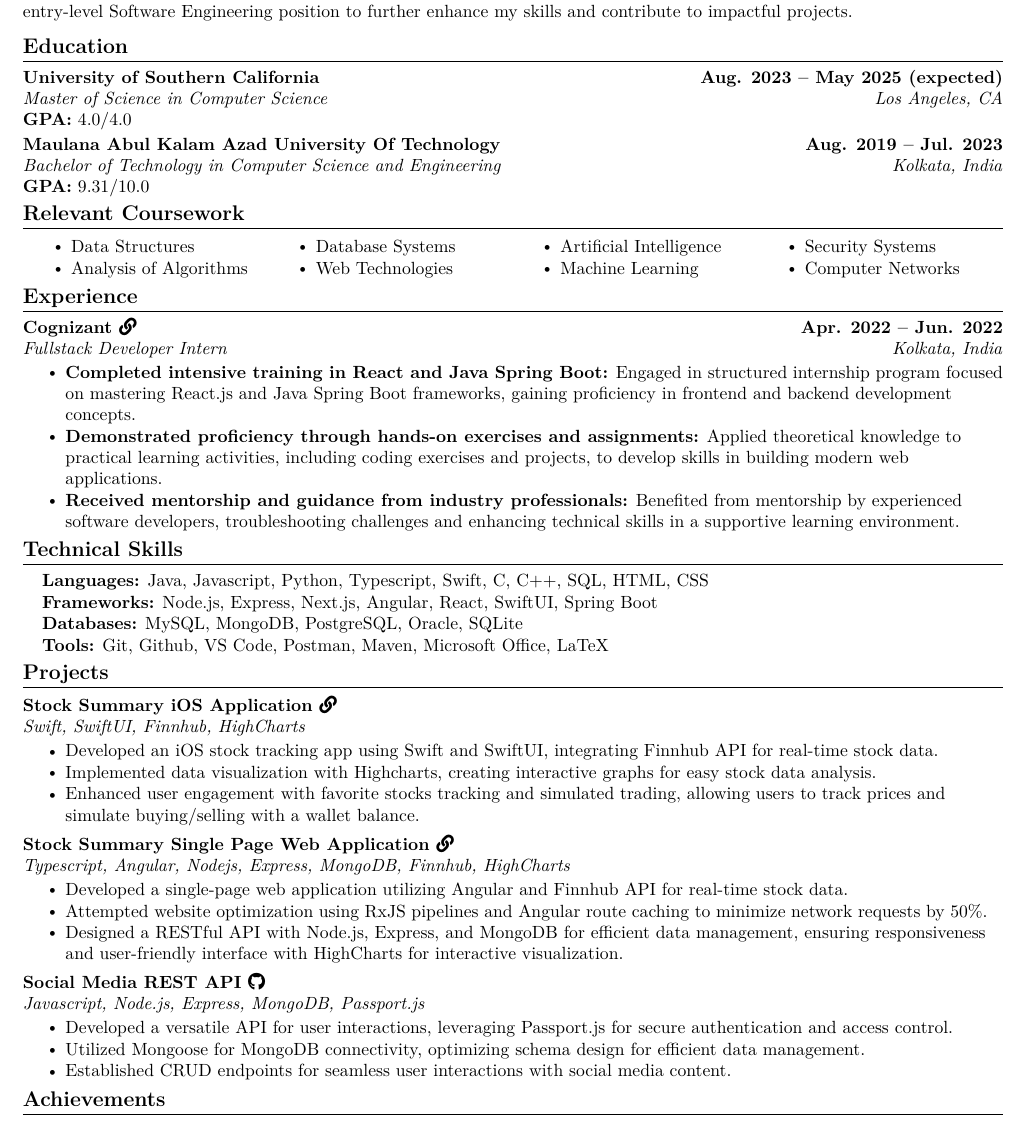
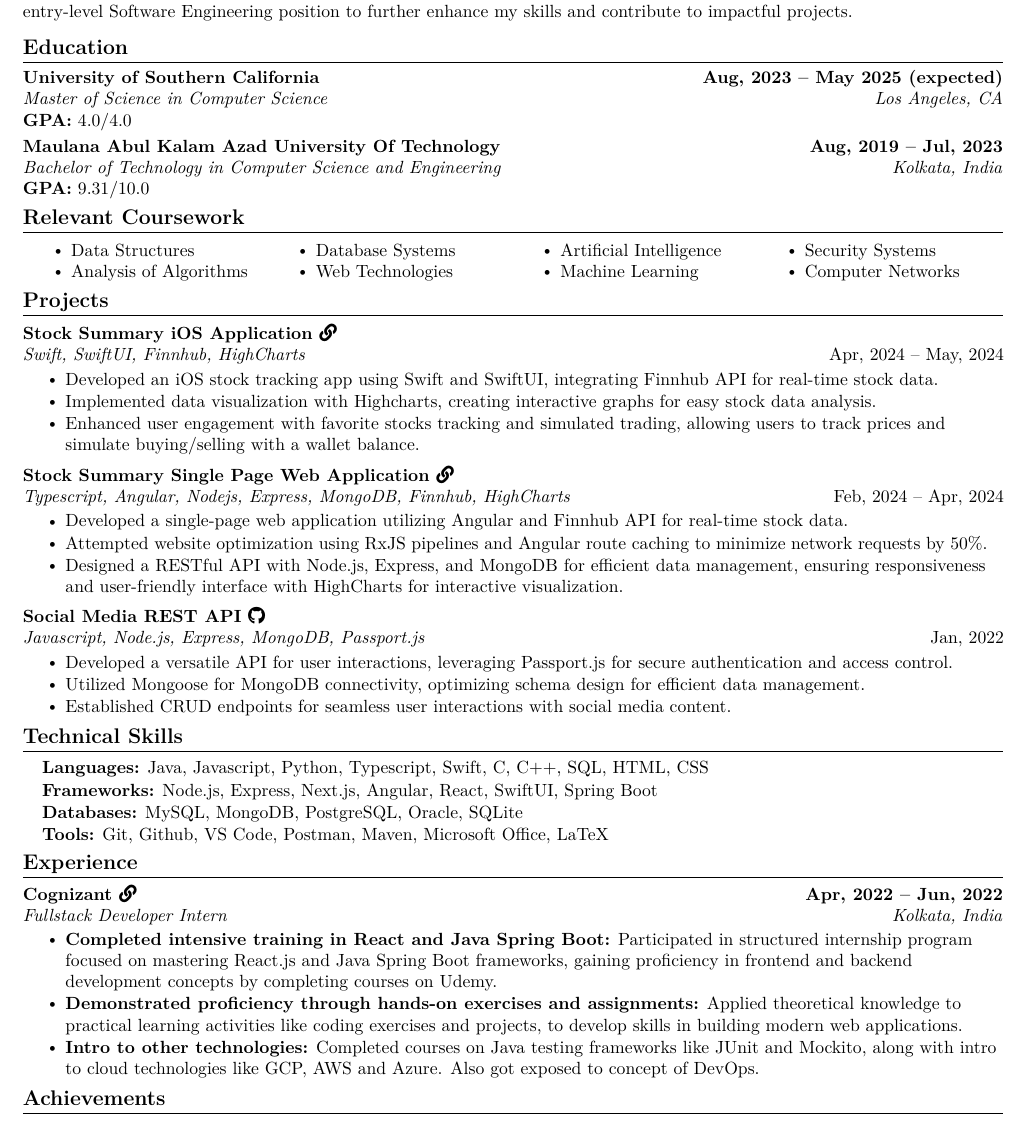
Before and after one commit to KishanSeksaria/Kishan-Seksaria-Resume, a LaTeX document (Kishan Seksaria.tex): part of the page, cut so that both start at the same text. Compiled offline with pdfLaTeX.

Commit message:
Update positioning and date format

```diff
--- a/Kishan Seksaria.tex
+++ b/Kishan Seksaria.tex
@@ -139,7 +139,7 @@
 \section{Education}
 \resumeSubHeadingListStart
 \resumeSubheading
-{University of Southern California}{Aug. 2023 -- May 2025 (expected)}
+{University of Southern California}{Aug, 2023 -- May 2025 (expected)}
 {Master of Science in Computer Science}{Los Angeles, CA}
 \vspace{-2pt}
 \item{\textbf{GPA:} 4.0/4.0}
@@ -173,46 +173,13 @@
 \vspace*{2.0\multicolsep}
 %\resumeSubHeadingListEnd
 
-
-%-----------EXPERIENCE-----------
-\section{Experience}
-\resumeSubHeadingListStart
-
-\resumeSubheading
-{Cognizant \href{https://drive.google.com/file/d/1mZmnyppT8QEj3XK9_qyv-jC2dngnn03G/view?usp=sharing}{\faLink}}{Apr. 2022 -- Jun. 2022}
-{Fullstack Developer Intern}{Kolkata, India}
-\vspace{-2pt}
-\resumeItemListStart
-\resumeItem{\textbf{Completed intensive training in React and Java Spring Boot:} Engaged in structured internship program focused on mastering React.js and Java Spring Boot frameworks, gaining proficiency in frontend and backend development concepts.}
-\resumeItem{\textbf{Demonstrated proficiency through hands-on exercises and assignments:} Applied theoretical knowledge to practical learning activities, including coding exercises and projects, to develop skills in building modern web applications.}
-\resumeItem{\textbf{Received mentorship and guidance from industry professionals:} Benefited from mentorship by experienced software developers, troubleshooting challenges and enhancing technical skills in a supportive learning environment.}
-\resumeItemListEnd
-
-\resumeSubHeadingListEnd
-\vspace{-12pt}
-
-
-%-----------PROGRAMMING SKILLS-----------
-\section{Technical Skills}
-\begin{itemize}[leftmargin=0.15in, label={}]
-  \small{\item{\textbf{Languages:}{ Java, Javascript, Python, Typescript, Swift, C, C++, SQL, HTML, CSS}}}
-  \vspace{-4pt}
-  \small{\item{\textbf{Frameworks:}{ Node.js, Express, Next.js, Angular, React, SwiftUI, Spring Boot}}}
-  \vspace{-4pt}
-  \small{\item{\textbf{Databases:}{ MySQL, MongoDB, PostgreSQL, Oracle, SQLite}}}
-  \vspace{-4pt}
-  \small{\item{\textbf{Tools:}{ Git, Github, VS Code, Postman, Maven, Microsoft Office, LaTeX}}}
-  \vspace{-4pt}
-\end{itemize}
-\vspace{-12pt}
-
 %-----------PROJECTS-----------
 \section{Projects}
 \vspace{-2pt}
 \resumeSubHeadingListStart
 \resumeProjectHeading
 {\textbf{Stock Summary iOS Application \href{https://drive.google.com/file/d/13OWHwxpiQEl2slM0-ieL7HKOwFjjfK7o/view?usp=sharing}{\faLink}} \\
-  \emph{Swift, SwiftUI, Finnhub, HighCharts}}
+  \emph{Swift, SwiftUI, Finnhub, HighCharts} & {Apr, 2024 -- May, 2024}}
 \vspace{-3pt}
 \resumeItemListStart
 \resumeItem{Developed an iOS stock tracking app using Swift and SwiftUI, integrating Finnhub API for real-time stock data.}
@@ -222,7 +189,7 @@
 \vspace{-6pt}
 \resumeProjectHeading
 {\textbf{Stock Summary Single Page Web Application \href{https://kishan-csci571-spring24-hw3.wl.r.appspot.com/}{\faLink}} \\
-  \emph{Typescript, Angular, Nodejs, Express, MongoDB, Finnhub, HighCharts}}
+  \emph{Typescript, Angular, Nodejs, Express, MongoDB, Finnhub, HighCharts} & {Feb, 2024 -- Apr, 2024}}
 \vspace{-3pt}
 \resumeItemListStart
 \resumeItem{Developed a single-page web application utilizing Angular and Finnhub API for real-time stock data.}
@@ -242,7 +209,7 @@
 % \vspace{-6pt}
 \resumeProjectHeading
 {\textbf{Social Media REST API \href{https://github.com/KishanSeksaria/social-media-REST-api}{\faGithub}} \\
-  \emph{Javascript, Node.js, Express, MongoDB, Passport.js}}
+  \emph{Javascript, Node.js, Express, MongoDB, Passport.js} & {Jan, 2022}}
 \vspace{-3pt}
 \resumeItemListStart
 \resumeItem{Developed a versatile API for user interactions, leveraging Passport.js for secure authentication and access control.}
@@ -253,6 +220,38 @@
 \vspace{-12pt}
 
 
+
+%-----------PROGRAMMING SKILLS-----------
+\section{Technical Skills}
+\begin{itemize}[leftmargin=0.15in, label={}]
+  \small{\item{\textbf{Languages:}{ Java, Javascript, Python, Typescript, Swift, C, C++, SQL, HTML, CSS}}}
+  \vspace{-4pt}
+  \small{\item{\textbf{Frameworks:}{ Node.js, Express, Next.js, Angular, React, SwiftUI, Spring Boot}}}
+  \vspace{-4pt}
+  \small{\item{\textbf{Databases:}{ MySQL, MongoDB, PostgreSQL, Oracle, SQLite}}}
+  \vspace{-4pt}
+  \small{\item{\textbf{Tools:}{ Git, Github, VS Code, Postman, Maven, Microsoft Office, LaTeX}}}
+  \vspace{-4pt}
+\end{itemize}
+\vspace{-12pt}
+
+%-----------EXPERIENCE-----------
+\section{Experience}
+\resumeSubHeadingListStart
+
+\resumeSubheading
+{Cognizant \href{https://drive.google.com/file/d/1mZmnyppT8QEj3XK9_qyv-jC2dngnn03G/view?usp=sharing}{\faLink}}{Apr, 2022 -- Jun, 2022}
+{Fullstack Developer Intern}{Kolkata, India}
+\vspace{-2pt}
+\resumeItemListStart
+\resumeItem{\textbf{Completed intensive training in React and Java Spring Boot:} Participated in structured internship program focused on mastering React.js and Java Spring Boot frameworks, gaining proficiency in frontend and backend development concepts by completing courses on Udemy.}
+\resumeItem{\textbf{Demonstrated proficiency through hands-on exercises and assignments:} Applied theoretical knowledge to practical learning activities like coding exercises and projects, to develop skills in building modern web applications.}
+\resumeItem{\textbf{Intro to other technologies:} Completed courses on Java testing frameworks like JUnit and Mockito, along with intro to cloud technologies like GCP, AWS and Azure. Also got exposed to concept of DevOps.}
+\resumeItemListEnd
+
+\resumeSubHeadingListEnd
+\vspace{-12pt}
+
 %-----------INVOLVEMENT---------------
 \section{Achievements}
 \resumeItemListStart
```
Also changed, not shown: Kishan Seksaria.pdf, Kishan Seksaria.tex (2 more changed lines).
